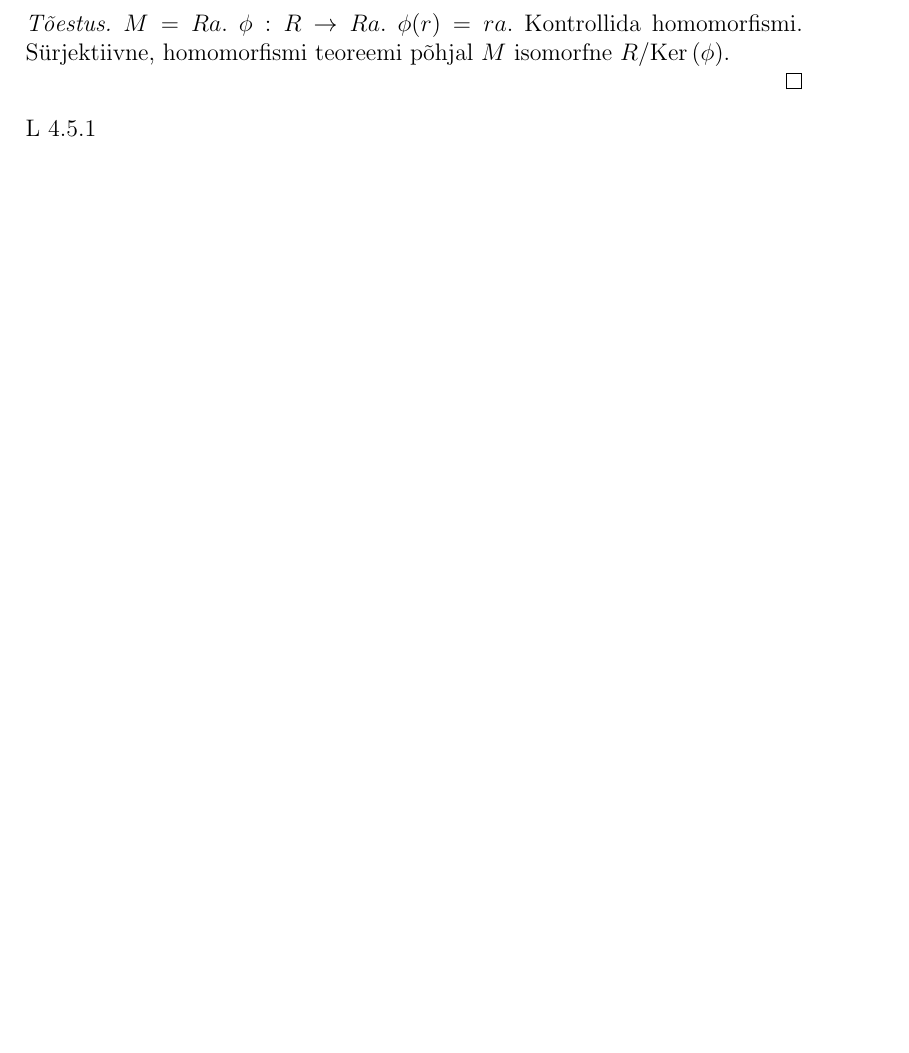
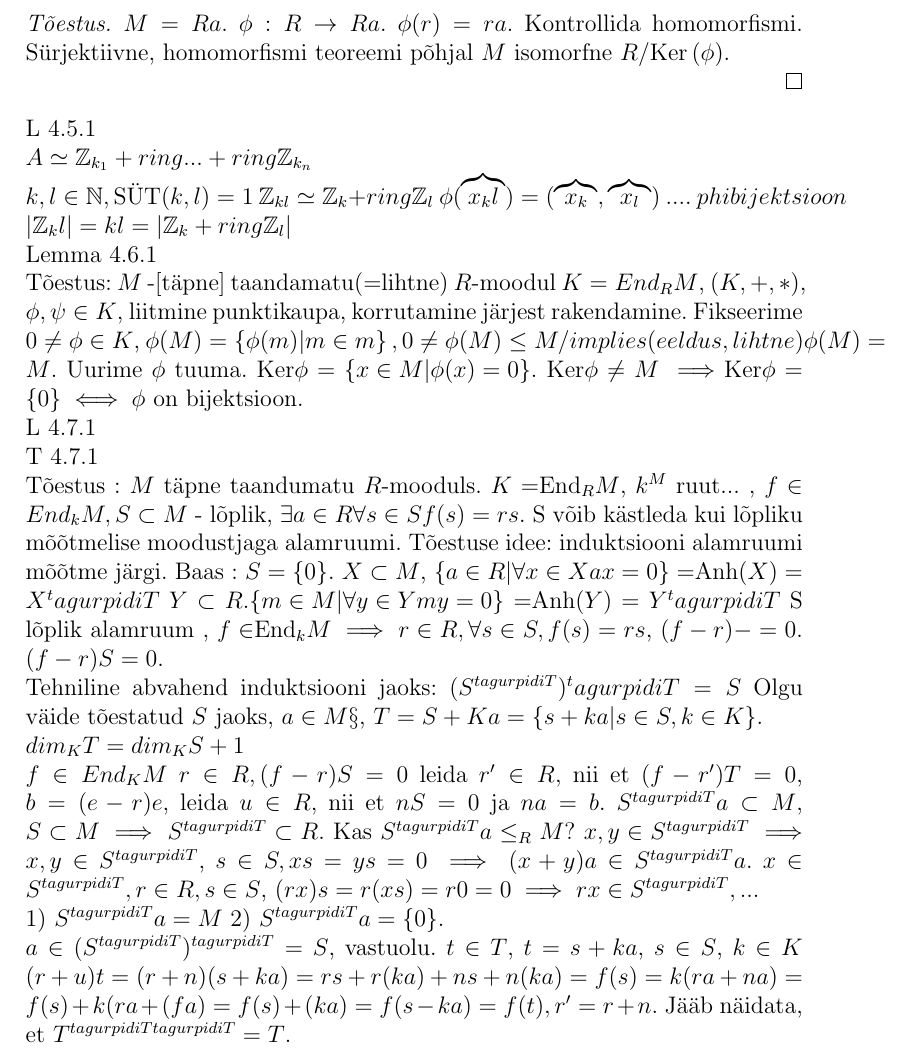
Before and after one commit to vootelerotov/sissejuhatus_algebra, a LaTeX document (Sissejuhatus_algebra.tex): part of page 17 of 17, cut so that both start at the same text, the shorter picture padded with empty space. Compiled offline with pdfLaTeX.

Commit message:
20.03.13 loengu lopp

```diff
--- a/Sissejuhatus_algebra.tex
+++ b/Sissejuhatus_algebra.tex
@@ -622,5 +622,53 @@ Kontrollida homomorfismi. S\"urjektiivne, homomorfismi teoreemi põhjal $M$ isom
 
 L 4.5.1
 
+% 20.03.13
+
+$A \simeq \mathbb{Z}_{k_1} +ring ... +ring \mathbb{Z}_{k_n}$
+
+$k,l \in \mathbb{N}, \text{S\"UT}(k,l)=1$
+$\mathbb{Z}_{kl} \simeq \mathbb{Z}_k +ring \mathbb{Z}_l$
+$\phi(\overbrace{x_kl}) = (\overbrace{x_k},\overbrace{x_l})$
+....
+$phi bijektsioon$
+$|\mathbb{Z}_kl| = kl = |\mathbb{Z}_k +ring \mathbb{Z}_l|$
+
+Lemma 4.6.1
+
+Tõestus:
+$M$ -[täpne] taandamatu(=lihtne) $R$-moodul
+$ K = End_{R}M $, $(K,+,*)$, $ \phi,\psi \in K $, liitmine punktikaupa, korrutamine järjest rakendamine.
+Fikseerime $0 \neq \phi \in K$, $\phi(M) = \left\{ \phi(m) | m \in m \right\}, {0} \neq \phi(M) \leq M /implies (eeldus, lihtne) \phi(M) = M$. Uurime $\phi$ tuuma. Ker$\phi = \left\{x \in M | \phi(x) = 0 \right\}$. Ker$\phi \neq M \implies $Ker$\phi = \left\{ 0 \right\} \iff \phi $ on bijektsioon.
+
+ L 4.7.1
+
+ T 4.7.1
+
+ Tõestus : $M$ täpne taandumatu $R$-mooduls.
+ $K = $End$_{R}M$, $k^M$ ruut... , $f \in End_{k}M, S \subset M$ - lõplik, $\exists a \in R \forall s \in S f(s) = rs$. S võib kästleda kui lõpliku mõõtmelise moodustjaga alamruumi.
+ Tõestuse idee: induktsiooni alamruumi mõõtme järgi. Baas : $S = \left\{ 0 \right\}$.
+ $X \subset M$, $\left\{ a \in R | \forall x \in X ax = 0 \right\} = $Anh$(X) = X^tagurpidiT$
+ $ Y \subset R$.$\left\{ m \in M | \forall y \in Y my = 0 \right\} = $Anh$(Y) = Y^tagurpidiT$
+ S lõplik alamruum , $f \in$End$_{k}M \implies r \in R, \forall s \in S, f(s) = rs$, $(f - r)- = 0$. $(f-r)S = 0$.
+
+Tehniline abvahend induktsiooni jaoks: $(S^{tagurpidiT})^tagurpidiT =S$
+Olgu väide tõestatud $S$ jaoks, $a \in M\S$, $T = S + Ka = \left\lbrace s + ka | s \in S, k \in K \right\rbrace$.
+
+$dim_{K}T = dim_{K}S+1$
+
+$f \in End_{K}M$
+$r \in R, (f - r)S = 0$
+leida $r' \in R$, nii et $(f - r')T = 0$, $b = (e -r)e$, leida $u \in R$, nii et $nS = 0 $ ja
+$ na = b $. $S^{tagurpidiT}a \subset M$, $S \subset M \implies S^{tagurpidiT} \subset R$.
+Kas $S^{tagurpidiT}a \leq_R M$? $x,y \in S^{tagurpidiT} \implies x,y \in S^{tagurpidiT}$, $s \in S, xs = ys = 0 \implies (x + y)a \in S^{tagurpidiT}a$.
+$x \in S^{tagurpidiT}, r \in R, s \in S$, $(rx)s = r(xs) = r0 = 0 \implies rx \in S^{tagurpidiT}, ...$
+
+1) $S^{tagurpidiT} a = M$
+2) $S^{tagurpidiT} a = \left\lbrace 0 \right\rbrace$.
+
+$a \in (S^{tagurpidiT})^{tagurpidiT} = S$, vastuolu.
+$t \in T$, $t = s + ka $, $s \in S$, $k \in K$
+$(r + u)t = (r + n)(s +ka) = rs + r(ka) + ns + n(ka) = f(s) = k(ra + na) = f(s) + k(ra + (fa) = f(s) + (ka) = f(s - ka) = f(t), r' = r + n$.
+Jääb näidata, et $T^{tagurpidiT tagurpidiT} = T$.
 
 \end{document}
```
Also changed, not shown: Sissejuhatus_algebra.pdf, 3 other files.
